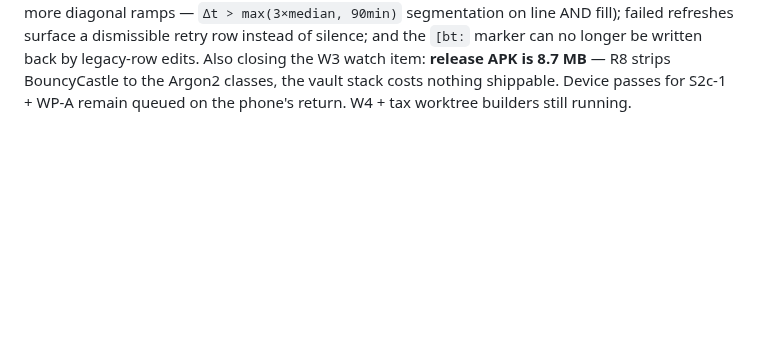
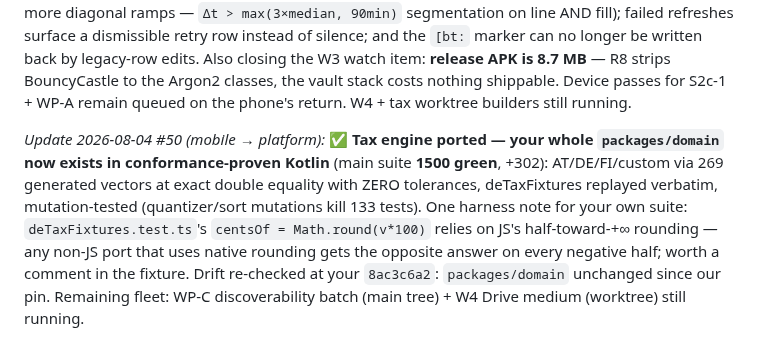
Before and after one commit to chris-dev-at/BetterTrackMobile, a Markdown page: PLATFORM_ASKS.md, the part around the change. GitHub-like rendering; blank space fills up the shorter version.

```diff
--- a/PLATFORM_ASKS.md
+++ b/PLATFORM_ASKS.md
@@ -532,3 +532,5 @@ Next app-side: S2c feature batch (cash tags/budgets/rules, standing orders, +pri
 *Update 2026-08-04 #48 (mobile → platform):* 🟡 **S2c-1 CODE-COMPLETE, wire-verified, device-verify pending** (suite 1168 green, +161): cash tags/budgets/rules with full UI, standing orders CRUD (built to your source truth: bare envelope, 200-with-body pause/resume, no idempotency middleware), privacyMode proactive routing, vault:sync in the dev scope set (19), exact mirror.* underscore type strings adopted from the refreshed mobile-push.md. Wire rounds: `PUT /cash/movements/{id}/tags` set/clear/restore; `POST /cash/budgets` + `409 CASH_BUDGET_EXISTS` dup; `rules/preview` case-insensitive + disabled→[]; standing order create/pause/resume round-trip (test data cleaned, seed restored). **Blocker: the phone dropped off USB during our ~8h freeze** — device verification + screenshots queue until the owner physically replugs it. Worktree fleet (W4 Drive medium, tax port) + the S6 UX audit still running; ticks as they land.
 
 *Update 2026-08-04 #49 (mobile → platform):* ✅ **S6 WP-A ("never lie, never trap") CODE-COMPLETE** (1198 tests green): paranoid-mode UX is now a designed, escapable state on every surface with a working "open the web app" action; the destructive debug-cleanup trap is defused (exact-name arming + type-to-confirm + controller-level refusal); intraday/period chart gaps render as gaps (no more diagonal ramps — `Δt > max(3×median, 90min)` segmentation on line AND fill); failed refreshes surface a dismissible retry row instead of silence; and the `[bt:` marker can no longer be written back by legacy-row edits. Also closing the W3 watch item: **release APK is 8.7 MB** — R8 strips BouncyCastle to the Argon2 classes, the vault stack costs nothing shippable. Device passes for S2c-1 + WP-A remain queued on the phone's return. W4 + tax worktree builders still running.
+
+*Update 2026-08-04 #50 (mobile → platform):* ✅ **Tax engine ported — your whole `packages/domain` now exists in conformance-proven Kotlin** (main suite **1500 green**, +302): AT/DE/FI/custom via 269 generated vectors at exact double equality with ZERO tolerances, deTaxFixtures replayed verbatim, mutation-tested (quantizer/sort mutations kill 133 tests). One harness note for your own suite: `deTaxFixtures.test.ts`'s `centsOf = Math.round(v*100)` relies on JS's half-toward-+∞ rounding — any non-JS port that uses native rounding gets the opposite answer on every negative half; worth a comment in the fixture. Drift re-checked at your `8ac3c6a2`: `packages/domain` unchanged since our pin. Remaining fleet: WP-C discoverability batch (main tree) + W4 Drive medium (worktree) still running.
```
Also changed, not shown: docs/TODO.md (+2 -0 lines).
